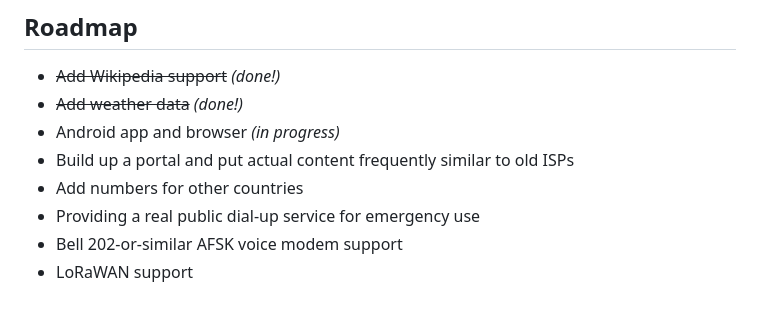
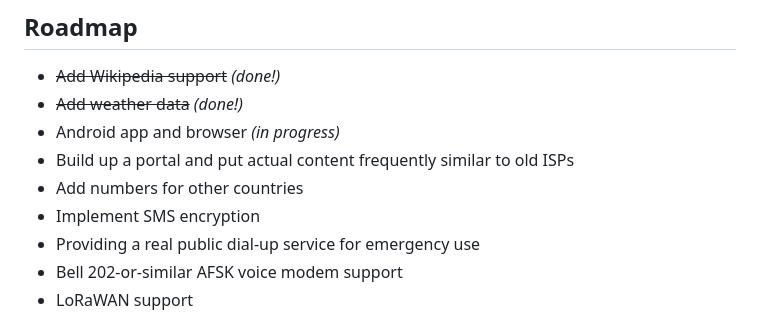
Before and after one commit to ooguz/neo146, a Markdown page: README.md, the part around the change. GitHub-like rendering.

```diff
--- a/README.md
+++ b/README.md
@@ -47,6 +47,7 @@ HTTP responses are not encoded by default, but can be requested with `b64=true`
 *   Android app and browser _(in progress)_
 *   Build up a portal and put actual content frequently similar to old ISPs
 *   Add numbers for other countries
+*   Implement SMS encryption
 *   Providing a real public dial-up service for emergency use
 *   Bell 202-or-similar AFSK voice modem support
 *   LoRaWAN support
```
